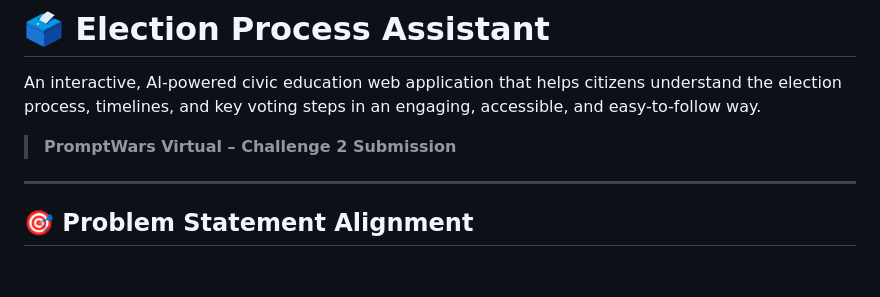
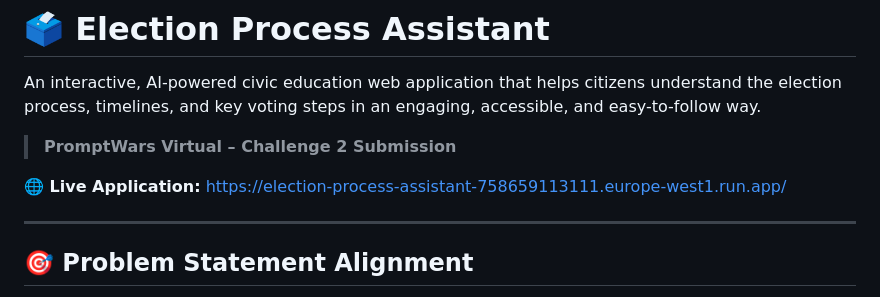
Before and after one commit to sharathstash21-design/Election-Process-Assistant, a Markdown page: README.md, the part around the change. Rendered like a GitHub page; blank space fills up the shorter version.

Commit message:
docs: add live cloud run application link

```diff
--- a/README.md
+++ b/README.md
@@ -3,6 +3,8 @@
 An interactive, AI-powered civic education web application that helps citizens understand the election process, timelines, and key voting steps in an engaging, accessible, and easy-to-follow way.
 
 > **PromptWars Virtual – Challenge 2 Submission**
+
+**🌐 Live Application:** [https://election-process-assistant-758659113111.europe-west1.run.app/](https://election-process-assistant-758659113111.europe-west1.run.app/)
 
 ---
 
```
